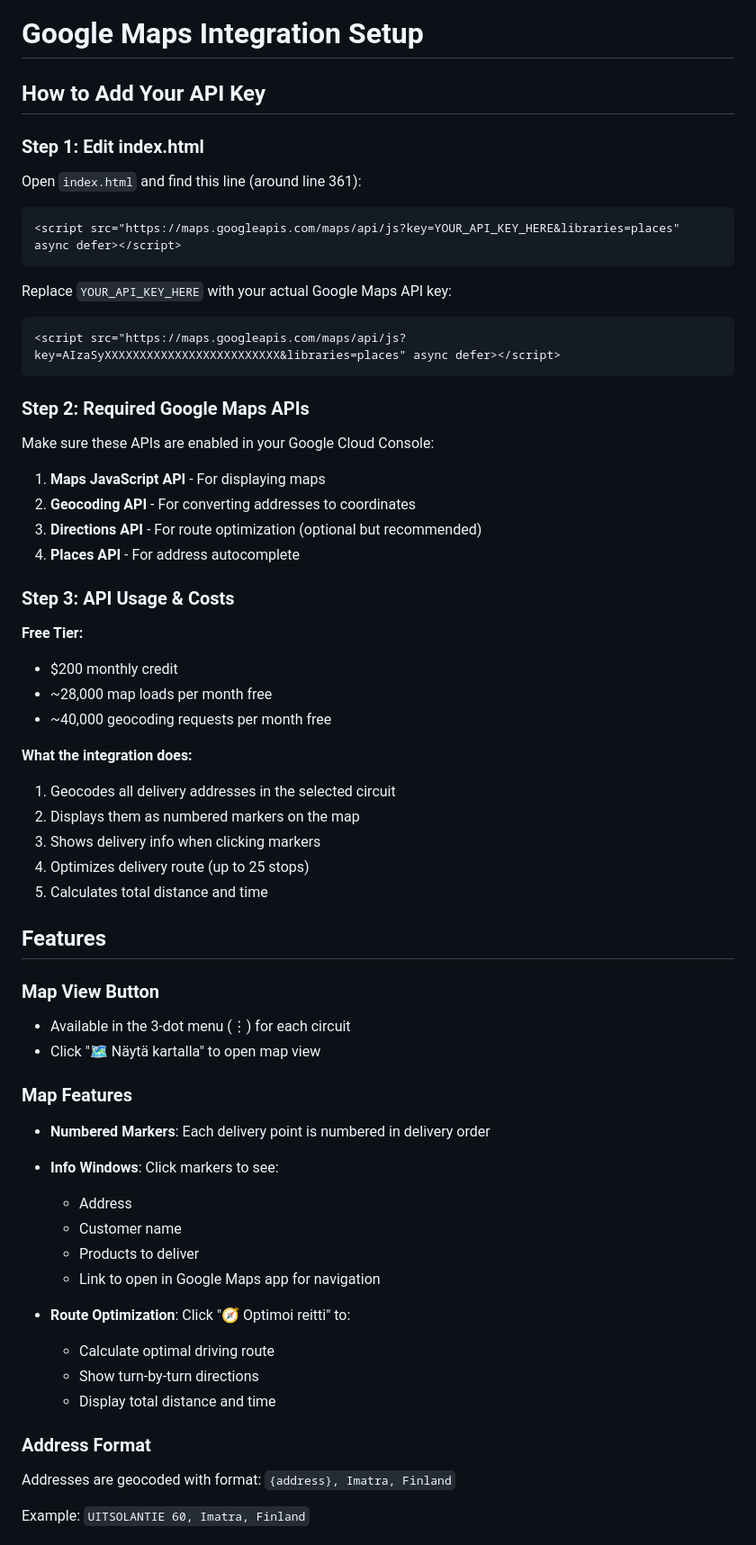
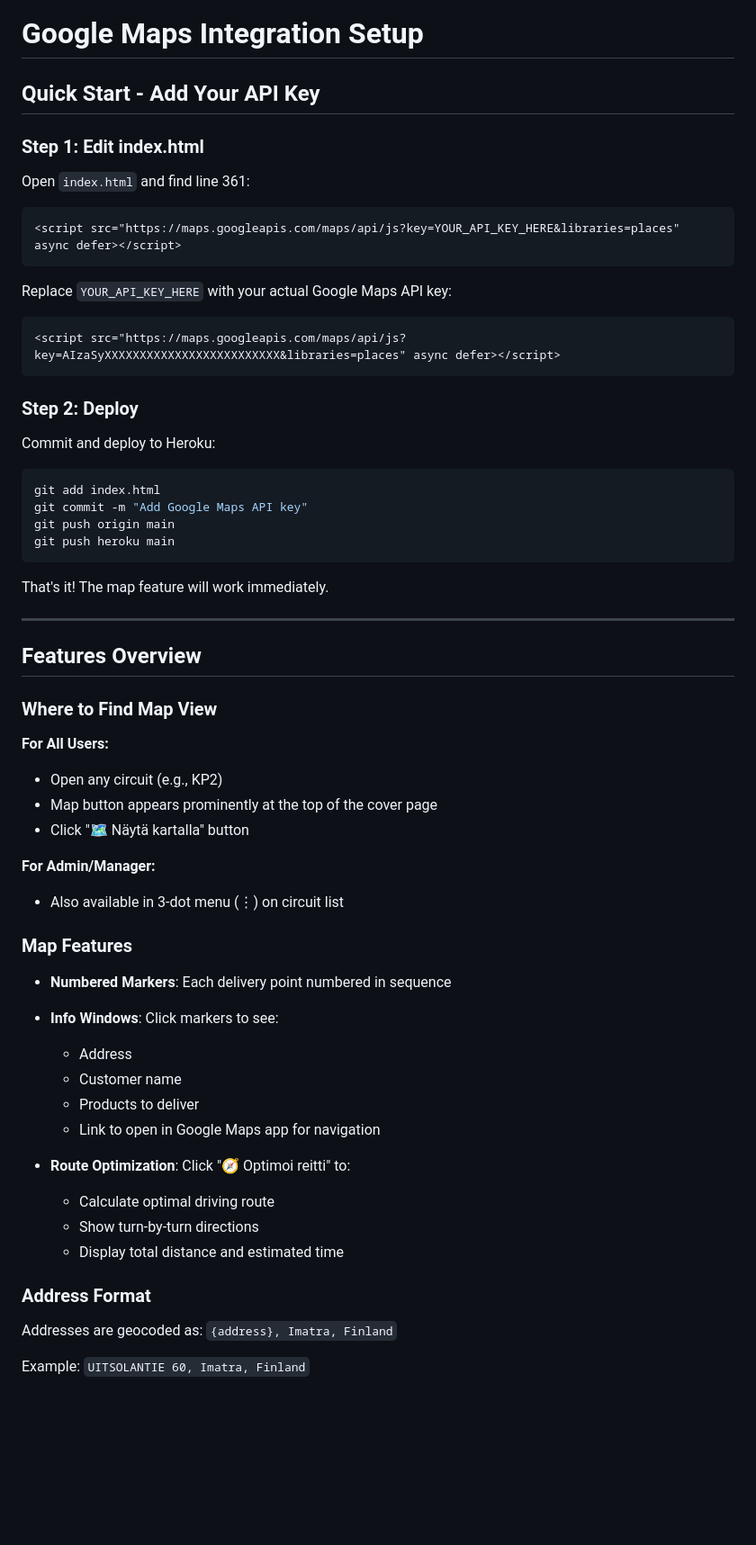
Before and after one commit to susboylemail-cloud/mailia.jakokirja, a Markdown page: GOOGLE_MAPS_SETUP.md, the part around one of its changes. Shown at 90% size. GitHub-like rendering; blank space fills up the shorter version.

````diff
--- a/GOOGLE_MAPS_SETUP.md
+++ b/GOOGLE_MAPS_SETUP.md
@@ -1,10 +1,10 @@
 # Google Maps Integration Setup
 
-## How to Add Your API Key
+## Quick Start - Add Your API Key
 
 ### Step 1: Edit index.html
 
-Open `index.html` and find this line (around line 361):
+Open `index.html` and find line 361:
 
 ```html
 <script src="https://maps.googleapis.com/maps/api/js?key=YOUR_API_KEY_HERE&libraries=places" async defer></script>
@@ -16,36 +16,35 @@ Replace `YOUR_API_KEY_HERE` with your actual Google Maps API key:
 <script src="https://maps.googleapis.com/maps/api/js?key=AIzaSyXXXXXXXXXXXXXXXXXXXXXXXXX&libraries=places" async defer></script>
 ```
 
-### Step 2: Required Google Maps APIs
+### Step 2: Deploy
 
-Make sure these APIs are enabled in your Google Cloud Console:
-1. **Maps JavaScript API** - For displaying maps
-2. **Geocoding API** - For converting addresses to coordinates
-3. **Directions API** - For route optimization (optional but recommended)
-4. **Places API** - For address autocomplete
+Commit and deploy to Heroku:
 
-### Step 3: API Usage & Costs
+```bash
+git add index.html
+git commit -m "Add Google Maps API key"
+git push origin main
+git push heroku main
+```
 
-**Free Tier:**
-- $200 monthly credit
-- ~28,000 map loads per month free
-- ~40,000 geocoding requests per month free
+That's it! The map feature will work immediately.
 
-**What the integration does:**
-1. Geocodes all delivery addresses in the selected circuit
-2. Displays them as numbered markers on the map
-3. Shows delivery info when clicking markers
-4. Optimizes delivery route (up to 25 stops)
-5. Calculates total distance and time
+---
 
-## Features
+## Features Overview
 
-### Map View Button
-- Available in the 3-dot menu (⋮) for each circuit
-- Click "🗺️ Näytä kartalla" to open map view
+### Where to Find Map View
+
+**For All Users:**
+- Open any circuit (e.g., KP2)
+- Map button appears prominently at the top of the cover page
+- Click "🗺️ Näytä kartalla" button
+
+**For Admin/Manager:**
+- Also available in 3-dot menu (⋮) on circuit list
 
 ### Map Features
-- **Numbered Markers**: Each delivery point is numbered in delivery order
+- **Numbered Markers**: Each delivery point numbered in sequence
 - **Info Windows**: Click markers to see:
   - Address
   - Customer name
@@ -55,9 +54,9 @@ Make sure these APIs are enabled in your Google Cloud Console:
 - **Route Optimization**: Click "🧭 Optimoi reitti" to:
   - Calculate optimal driving route
   - Show turn-by-turn directions
-  - Display total distance and time
+  - Display total distance and estimated time
 
 ### Address Format
-Addresses are geocoded with format: `{address}, Imatra, Finland`
+Addresses are geocoded as: `{address}, Imatra, Finland`
 
 Example: `UITSOLANTIE 60, Imatra, Finland`
````
Also changed, not shown: other parts of GOOGLE_MAPS_SETUP.md (+114 -34 lines).
